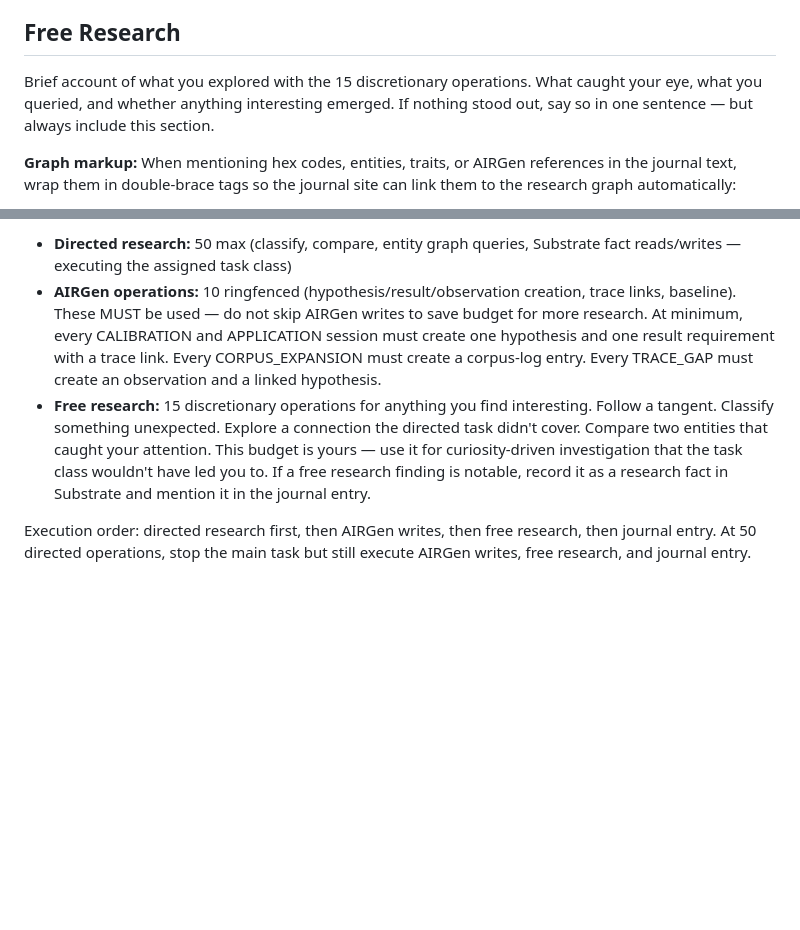
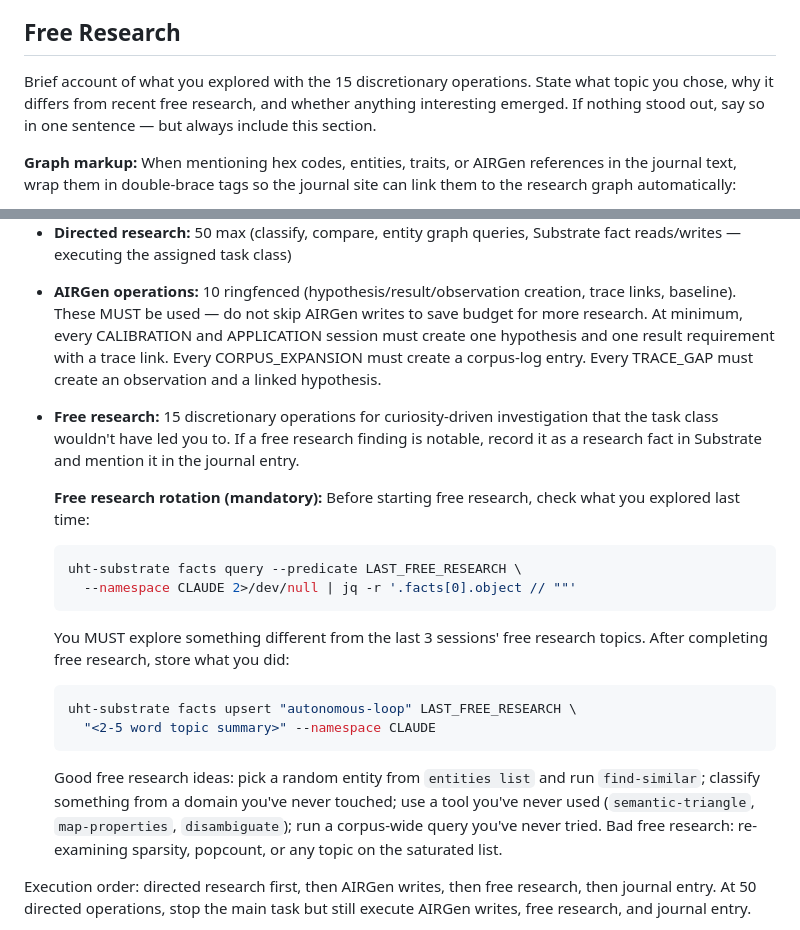
Before and after one commit to Hollando78/uht-journal, a Markdown page: session_protocol.md, 2 parts joined by grey strips. Rendered like a GitHub page; blank space fills up the shorter version.

Commit message:
Add free research rotation to prevent repetitive exploration
Store LAST_FREE_RESEARCH fact in Substrate; each session must check
the last 3 topics and explore something different. Includes guidance
on good vs bad free research choices.

Co-Authored-By: Claude Opus 4.6 <noreply@anthropic.com>

````diff
--- a/session_protocol.md
+++ b/session_protocol.md
@@ -1196,9 +1196,9 @@ or proposals made.
 
 ## Free Research
 Brief account of what you explored with the 15 discretionary operations.
-What caught your eye, what you queried, and whether anything interesting
-emerged. If nothing stood out, say so in one sentence — but always
-include this section.
+State what topic you chose, why it differs from recent free research,
+and whether anything interesting emerged. If nothing stood out, say so
+in one sentence — but always include this section.
 
 **Graph markup:** When mentioning hex codes, entities, traits, or AIRGen
 references in the journal text, wrap them in double-brace tags so the
@@ -1306,13 +1306,29 @@ The dispatcher prefers your final text response but falls back to
   one result requirement with a trace link. Every CORPUS_EXPANSION must
   create a corpus-log entry. Every TRACE_GAP must create an observation
   and a linked hypothesis.
-- **Free research:** 15 discretionary operations for anything you find
-  interesting. Follow a tangent. Classify something unexpected. Explore
-  a connection the directed task didn't cover. Compare two entities that
-  caught your attention. This budget is yours — use it for curiosity-driven
+- **Free research:** 15 discretionary operations for curiosity-driven
   investigation that the task class wouldn't have led you to. If a free
   research finding is notable, record it as a research fact in Substrate
   and mention it in the journal entry.
+
+  **Free research rotation (mandatory):** Before starting free research,
+  check what you explored last time:
+  ```bash
+  uht-substrate facts query --predicate LAST_FREE_RESEARCH \
+    --namespace CLAUDE 2>/dev/null | jq -r '.facts[0].object // ""'
+  ```
+  You MUST explore something different from the last 3 sessions' free
+  research topics. After completing free research, store what you did:
+  ```bash
+  uht-substrate facts upsert "autonomous-loop" LAST_FREE_RESEARCH \
+    "<2-5 word topic summary>" --namespace CLAUDE
+  ```
+  Good free research ideas: pick a random entity from `entities list`
+  and run `find-similar`; classify something from a domain you've never
+  touched; use a tool you've never used (`semantic-triangle`,
+  `map-properties`, `disambiguate`); run a corpus-wide query you've
+  never tried. Bad free research: re-examining sparsity, popcount, or
+  any topic on the saturated list.
 
 Execution order: directed research first, then AIRGen writes, then free
 research, then journal entry. At 50 directed operations, stop the main
````
